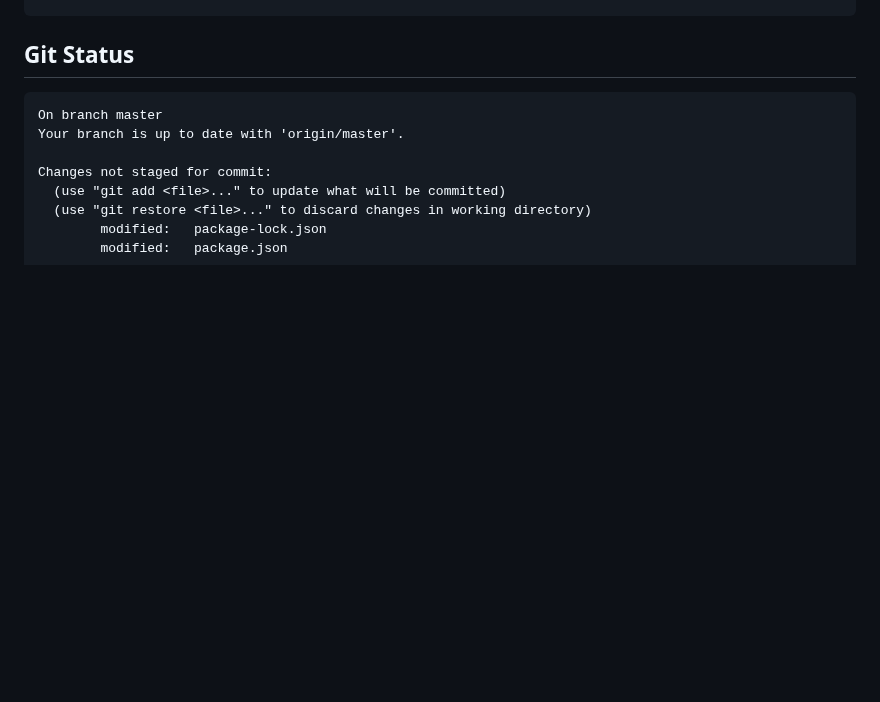
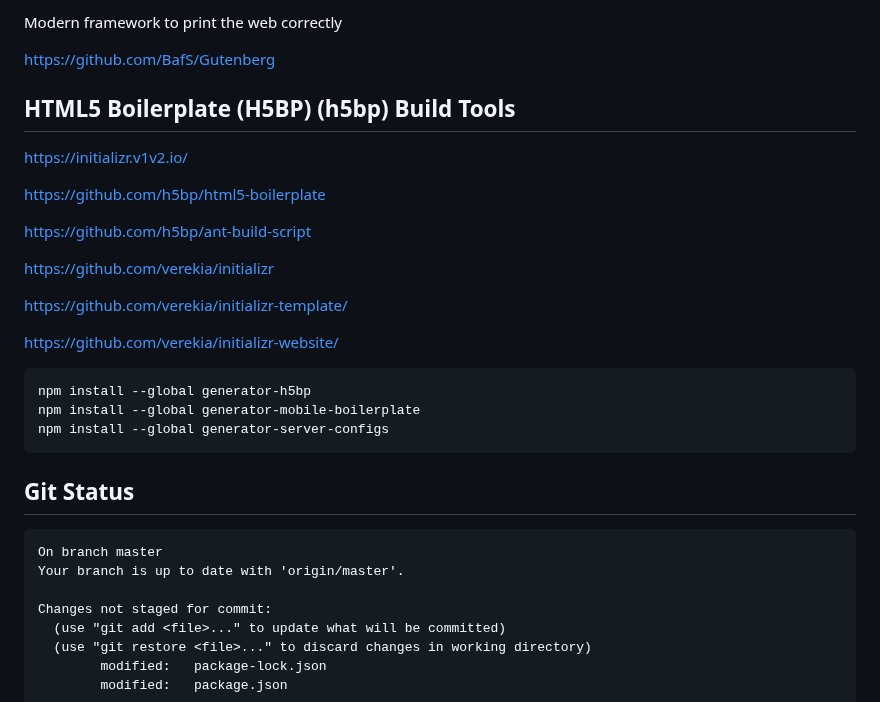
Before and after one commit to gtechsltn/Build-Ember-Blog, a Markdown page: README.md, the part around one of its changes. Drawn GitHub-style; blank space fills up the shorter version.

````diff
--- a/README.md
+++ b/README.md
@@ -348,3 +362,29 @@ You are using an unsupported command-line flag: --disable-web-security. Stabilit
+Modern framework to print the web correctly
+
+https://github.com/BafS/Gutenberg
+
+## HTML5 Boilerplate (H5BP) (h5bp) Build Tools
+
+https://initializr.v1v2.io/
+
+https://github.com/h5bp/html5-boilerplate
+
+https://github.com/h5bp/ant-build-script
+
+https://github.com/verekia/initializr
+
+https://github.com/verekia/initializr-template/
+
+https://github.com/verekia/initializr-website/
+
+
+
+```
+npm install --global generator-h5bp
+npm install --global generator-mobile-boilerplate
+npm install --global generator-server-configs
+```
+
 ## Git Status
 ```
 On branch master
````
Also changed, not shown: other parts of README.md (+14 -0 lines).
